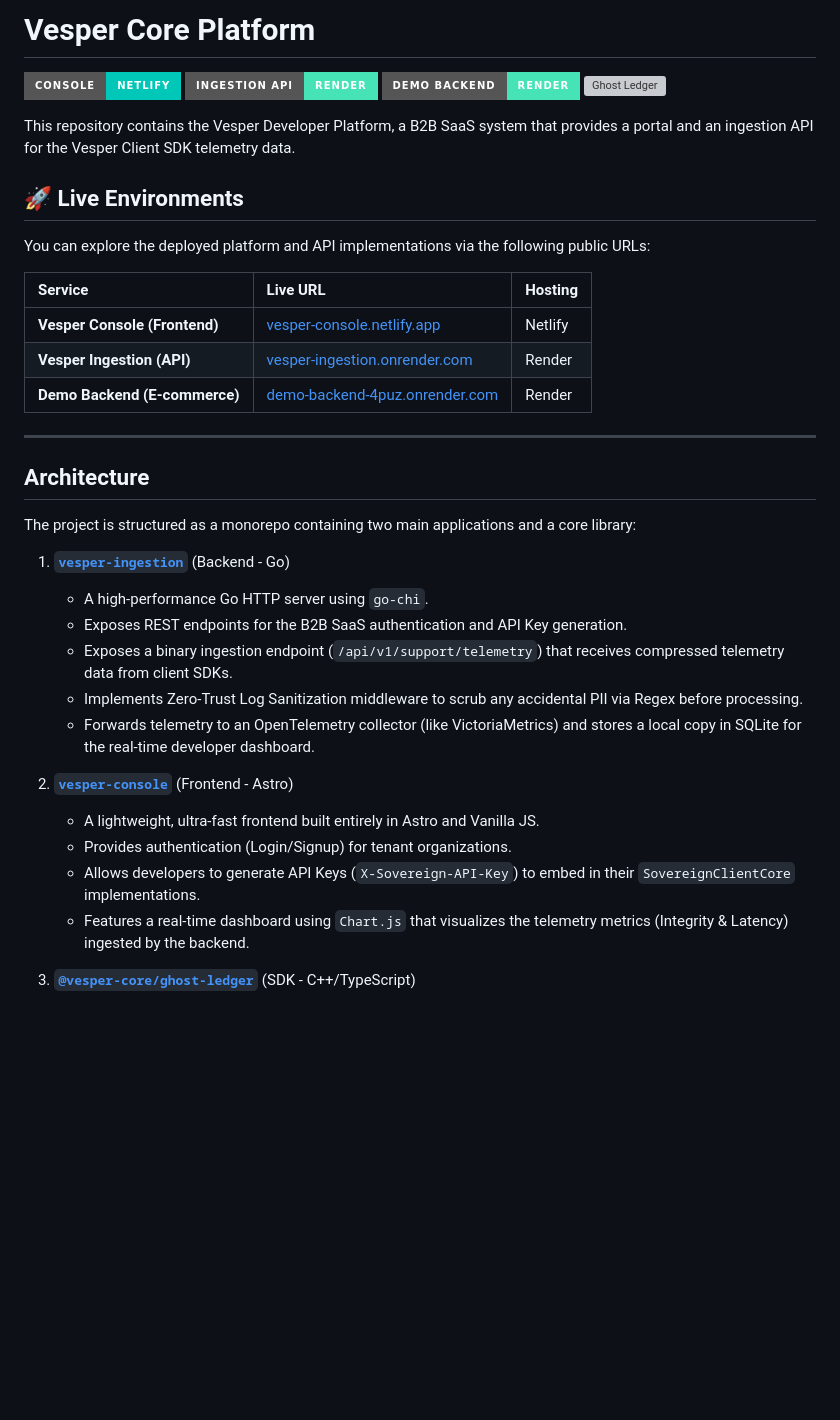
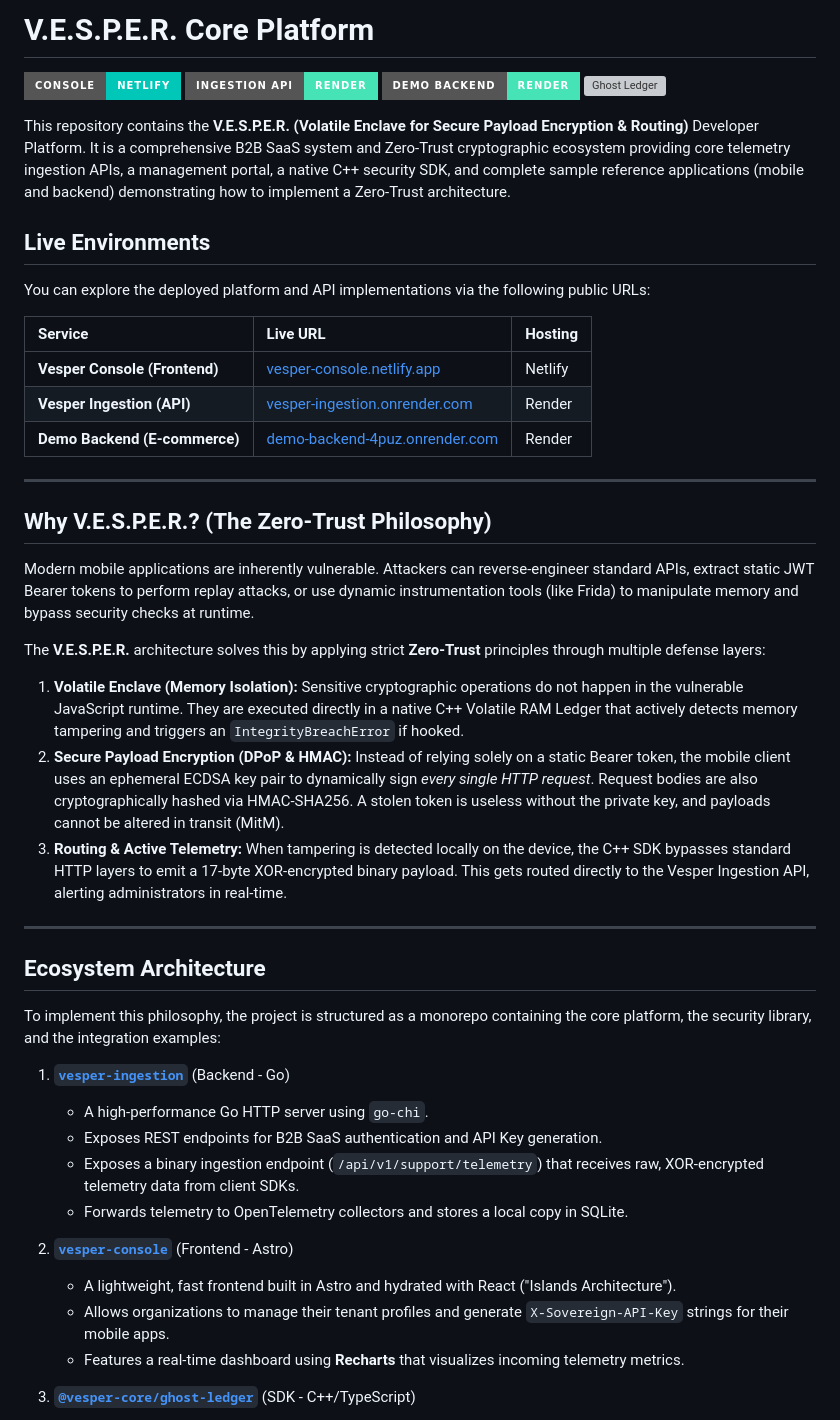
Before and after one commit to ChristianPastenC/vesper-platform, a Markdown page: README.md, the part around one of its changes. Rendered like a GitHub page; badges without logos; blank space fills up the shorter version; grey boxes are pictures that could not be loaded.

```diff
--- a/README.md
+++ b/README.md
@@ -1,13 +1,13 @@
-# Vesper Core Platform
+# V.E.S.P.E.R. Core Platform
 
 [![Console Deployment](https://img.shields.io/badge/Console-Netlify-00C7B7?style=for-the-badge&logo=netlify)](https://vesper-console.netlify.app/)
 [![Ingestion API Deployment](https://img.shields.io/badge/Ingestion_API-Render-46E3B7?style=for-the-badge&logo=render)](https://vesper-ingestion.onrender.com/)
 [![Demo Backend Deployment](https://img.shields.io/badge/Demo_Backend-Render-46E3B7?style=for-the-badge&logo=render)](https://demo-backend-4puz.onrender.com/)
 [![Ghost Ledger](https://img.shields.io/badge/@vesper/ghost--ledger-blue?style=for-the-badge&logo=npm)](./packages/ghost-ledger)
 
-This repository contains the Vesper Developer Platform, a B2B SaaS system that provides a portal and an ingestion API for the Vesper Client SDK telemetry data.
+This repository contains the **V.E.S.P.E.R. (Volatile Enclave for Secure Payload Encryption & Routing)** Developer Platform. It is a comprehensive B2B SaaS system and Zero-Trust cryptographic ecosystem providing core telemetry ingestion APIs, a management portal, a native C++ security SDK, and complete sample reference applications (mobile and backend) demonstrating how to implement a Zero-Trust architecture.
 
-## 🚀 Live Environments
+## Live Environments
 
 You can explore the deployed platform and API implementations via the following public URLs:
 
@@ -19,21 +19,31 @@ You can explore the deployed platform and API implementations via the following
 
 ---
 
-## Architecture
+## Why V.E.S.P.E.R.? (The Zero-Trust Philosophy)
 
-The project is structured as a monorepo containing two main applications and a core library:
+Modern mobile applications are inherently vulnerable. Attackers can reverse-engineer standard APIs, extract static JWT Bearer tokens to perform replay attacks, or use dynamic instrumentation tools (like Frida) to manipulate memory and bypass security checks at runtime.
+
+The **V.E.S.P.E.R.** architecture solves this by applying strict **Zero-Trust** principles through multiple defense layers:
+
+1. **Volatile Enclave (Memory Isolation):** Sensitive cryptographic operations do not happen in the vulnerable JavaScript runtime. They are executed directly in a native C++ Volatile RAM Ledger that actively detects memory tampering and triggers an `IntegrityBreachError` if hooked.
+2. **Secure Payload Encryption (DPoP & HMAC):** Instead of relying solely on a static Bearer token, the mobile client uses an ephemeral ECDSA key pair to dynamically sign *every single HTTP request*. Request bodies are also cryptographically hashed via HMAC-SHA256. A stolen token is useless without the private key, and payloads cannot be altered in transit (MitM).
+3. **Routing & Active Telemetry:** When tampering is detected locally on the device, the C++ SDK bypasses standard HTTP layers to emit a 17-byte XOR-encrypted binary payload. This gets routed directly to the Vesper Ingestion API, alerting administrators in real-time.
+
+---
+
+## Ecosystem Architecture
+
+To implement this philosophy, the project is structured as a monorepo containing the core platform, the security library, and the integration examples:
 
 1. **[`vesper-ingestion`](./apps/vesper-ingestion)** (Backend - Go)
    - A high-performance Go HTTP server using `go-chi`.
-   - Exposes REST endpoints for the B2B SaaS authentication and API Key generation.
-   - Exposes a binary ingestion endpoint (`/api/v1/support/telemetry`) that receives compressed telemetry data from client SDKs.
-   - Implements Zero-Trust Log Sanitization middleware to scrub any accidental PII via Regex before processing.
-   - Forwards telemetry to an OpenTelemetry collector (like VictoriaMetrics) and stores a local copy in SQLite for the real-time developer dashboard.
+   - Exposes REST endpoints for B2B SaaS authentication and API Key generation.
+   - Exposes a binary ingestion endpoint (`/api/v1/support/telemetry`) that receives raw, XOR-encrypted telemetry data from client SDKs.
+   - Forwards telemetry to OpenTelemetry collectors and stores a local copy in SQLite.
 
 2. **[`vesper-console`](./apps/vesper-console)** (Frontend - Astro)
-   - A lightweight, ultra-fast frontend built entirely in Astro and Vanilla JS.
-   - Provides authentication (Login/Signup) for tenant organizations.
-   - Allows developers to generate API Keys (`X-Sovereign-API-Key`) to embed in their `SovereignClientCore` implementations.
-   - Features a real-time dashboard using `Chart.js` that visualizes the telemetry metrics (Integrity & Latency) ingested by the backend.
+   - A lightweight, fast frontend built in Astro and hydrated with React ("Islands Architecture").
+   - Allows organizations to manage their tenant profiles and generate `X-Sovereign-API-Key` strings for their mobile apps.
+   - Features a real-time dashboard using **Recharts** that visualizes incoming telemetry metrics.
 
 3. **[`@vesper-core/ghost-ledger`](./packages/ghost-ledger)** (SDK - C++/TypeScript)
```
Also changed, not shown: other parts of README.md (+49 -6 lines).
